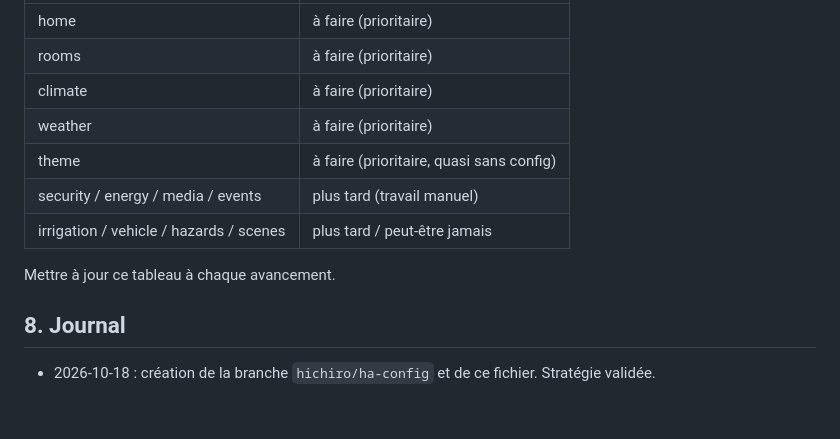
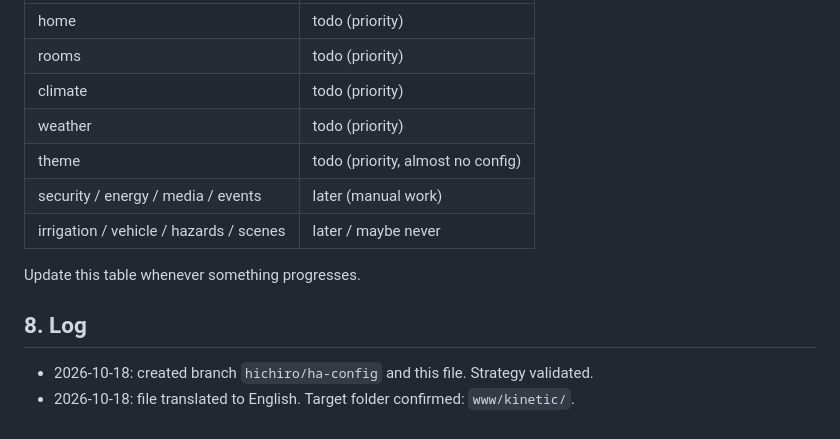
Before and after one commit to ElementZoom/Kinetic-Dashboard, a Markdown page: HICHIRO_STRATEGY.md, the part around one of its changes. GitHub-like rendering.

```diff
--- a/HICHIRO_STRATEGY.md
+++ b/HICHIRO_STRATEGY.md
@@ -65,14 +65,15 @@ Commencer par les pages « sûres » (entités déjà identifiables dans le back
 |---|---|
-| home | à faire (prioritaire) |
-| rooms | à faire (prioritaire) |
-| climate | à faire (prioritaire) |
-| weather | à faire (prioritaire) |
-| theme | à faire (prioritaire, quasi sans config) |
-| security / energy / media / events | plus tard (travail manuel) |
-| irrigation / vehicle / hazards / scenes | plus tard / peut-être jamais |
+| home | todo (priority) |
+| rooms | todo (priority) |
+| climate | todo (priority) |
+| weather | todo (priority) |
+| theme | todo (priority, almost no config) |
+| security / energy / media / events | later (manual work) |
+| irrigation / vehicle / hazards / scenes | later / maybe never |
 
-Mettre à jour ce tableau à chaque avancement.
+Update this table whenever something progresses.
 
-## 8. Journal
+## 8. Log
 
-- 2026-10-18 : création de la branche `hichiro/ha-config` et de ce fichier. Stratégie validée.
+- 2026-10-18: created branch `hichiro/ha-config` and this file. Strategy validated.
+- 2026-10-18: file translated to English. Target folder confirmed: `www/kinetic/`.
```
Also changed, not shown: other parts of HICHIRO_STRATEGY.md (+41 -41 lines).
